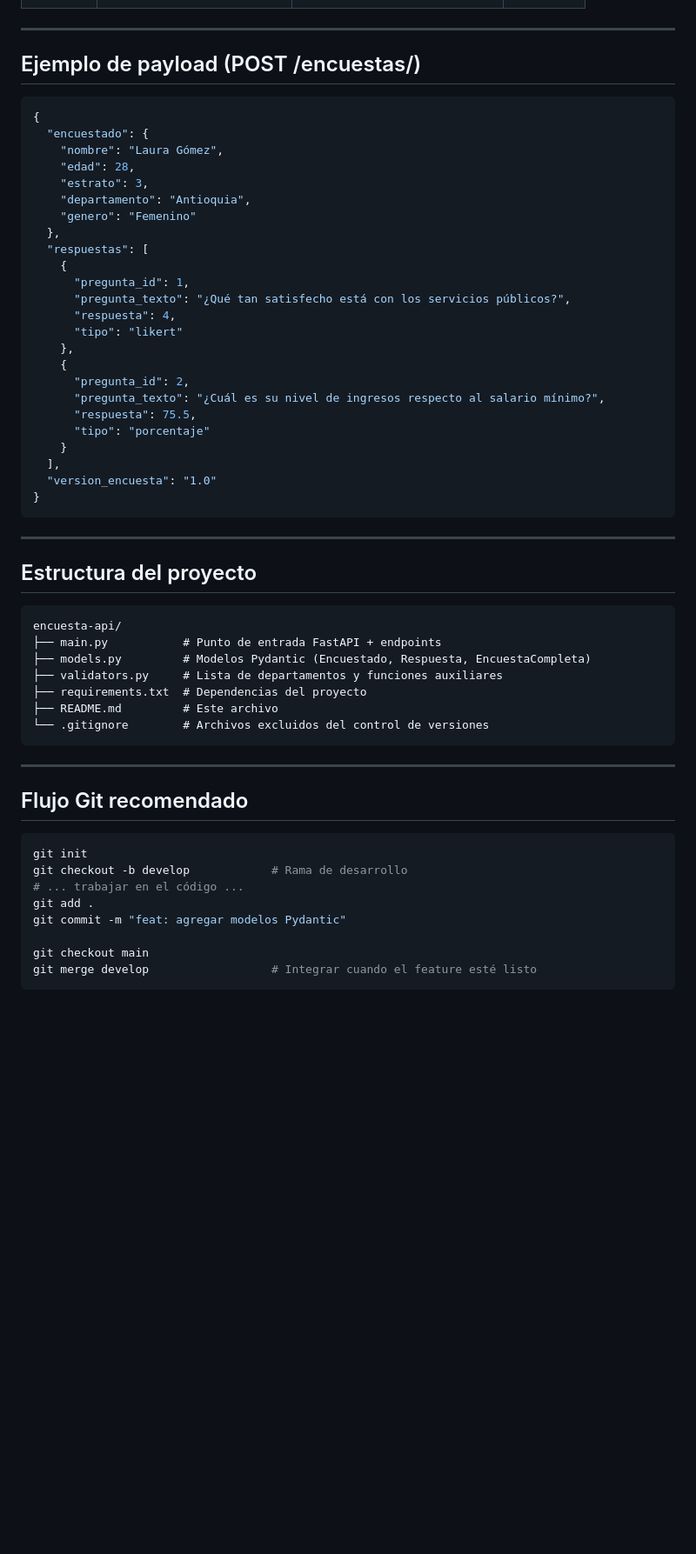
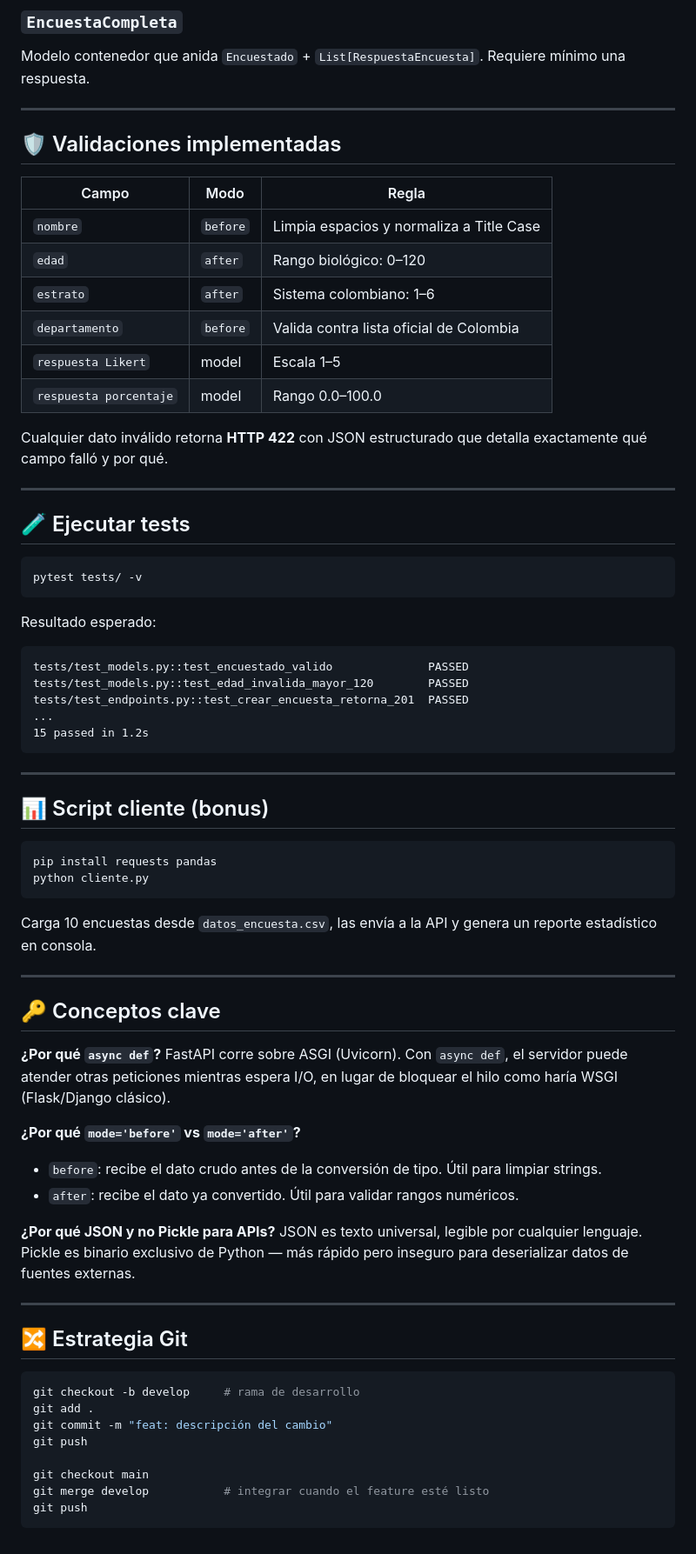
Before and after one commit to jpablovargas340/encuesta-api, a Markdown page: README.md, the part around one of its changes. Shown at 87% size. Rendered like a GitHub page; blank space fills up the shorter version.

Commit message:
docs: actualizar README completo y agregar guia paso a paso en web

````diff
--- a/README.md
+++ b/README.md
@@ -82,60 +143,74 @@ Una vez ejecutando el servidor:
+### `EncuestaCompleta`
+Modelo contenedor que anida `Encuestado` + `List[RespuestaEncuesta]`. Requiere mínimo una respuesta.
 
 ---
 
-## Ejemplo de payload (POST /encuestas/)
+## 🛡️ Validaciones implementadas
 
-```json
-{
-  "encuestado": {
-    "nombre": "Laura Gómez",
-    "edad": 28,
-    "estrato": 3,
-    "departamento": "Antioquia",
-    "genero": "Femenino"
-  },
-  "respuestas": [
-    {
-      "pregunta_id": 1,
-      "pregunta_texto": "¿Qué tan satisfecho está con los servicios públicos?",
-      "respuesta": 4,
-      "tipo": "likert"
-    },
-    {
-      "pregunta_id": 2,
-      "pregunta_texto": "¿Cuál es su nivel de ingresos respecto al salario mínimo?",
-      "respuesta": 75.5,
-      "tipo": "porcentaje"
-    }
-  ],
-  "version_encuesta": "1.0"
-}
+| Campo | Modo | Regla |
+|---|---|---|
+| `nombre` | `before` | Limpia espacios y normaliza a Title Case |
+| `edad` | `after` | Rango biológico: 0–120 |
+| `estrato` | `after` | Sistema colombiano: 1–6 |
+| `departamento` | `before` | Valida contra lista oficial de Colombia |
+| `respuesta Likert` | model | Escala 1–5 |
+| `respuesta porcentaje` | model | Rango 0.0–100.0 |
+
+Cualquier dato inválido retorna **HTTP 422** con JSON estructurado que detalla exactamente qué campo falló y por qué.
+
+---
+
+## 🧪 Ejecutar tests
+
+```bash
+pytest tests/ -v
+```
+
+Resultado esperado:
+```
+tests/test_models.py::test_encuestado_valido              PASSED
+tests/test_models.py::test_edad_invalida_mayor_120        PASSED
+tests/test_endpoints.py::test_crear_encuesta_retorna_201  PASSED
+...
+15 passed in 1.2s
 ```
 
 ---
 
-## Estructura del proyecto
+## 📊 Script cliente (bonus)
 
+```bash
+pip install requests pandas
+python cliente.py
 ```
-encuesta-api/
-├── main.py           # Punto de entrada FastAPI + endpoints
-├── models.py         # Modelos Pydantic (Encuestado, Respuesta, EncuestaCompleta)
-├── validators.py     # Lista de departamentos y funciones auxiliares
-├── requirements.txt  # Dependencias del proyecto
-├── README.md         # Este archivo
-└── .gitignore        # Archivos excluidos del control de versiones
-```
+
+Carga 10 encuestas desde `datos_encuesta.csv`, las envía a la API y genera un reporte estadístico en consola.
 
 ---
 
-## Flujo Git recomendado
+## 🔑 Conceptos clave
+
+**¿Por qué `async def`?**
+FastAPI corre sobre ASGI (Uvicorn). Con `async def`, el servidor puede atender otras peticiones mientras espera I/O, en lugar de bloquear el hilo como haría WSGI (Flask/Django clásico).
+
+**¿Por qué `mode='before'` vs `mode='after'`?**
+- `before`: recibe el dato crudo antes de la conversión de tipo. Útil para limpiar strings.
+- `after`: recibe el dato ya convertido. Útil para validar rangos numéricos.
+
+**¿Por qué JSON y no Pickle para APIs?**
+JSON es texto universal, legible por cualquier lenguaje. Pickle es binario exclusivo de Python — más rápido pero inseguro para deserializar datos de fuentes externas.
+
+---
+
+## 🔀 Estrategia Git
 
 ```bash
-git init
-git checkout -b develop            # Rama de desarrollo
-# ... trabajar en el código ...
+git checkout -b develop     # rama de desarrollo
 git add .
-git commit -m "feat: agregar modelos Pydantic"
+git commit -m "feat: descripción del cambio"
+git push
 
 git checkout main
-git merge develop                  # Integrar cuando el feature esté listo
+git merge develop           # integrar cuando el feature esté listo
+git push
 ```
````
Also changed, not shown: other parts of README.md (+90 -29 lines).
